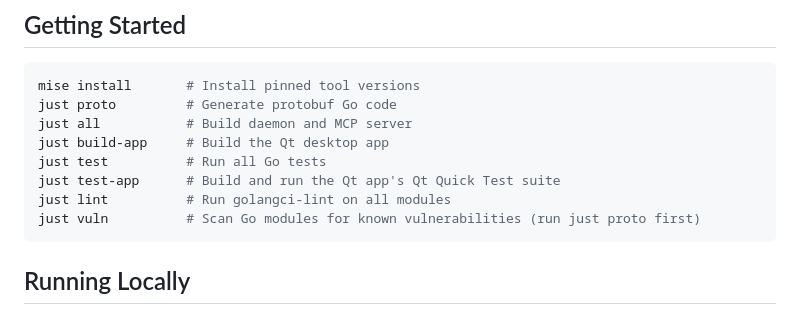
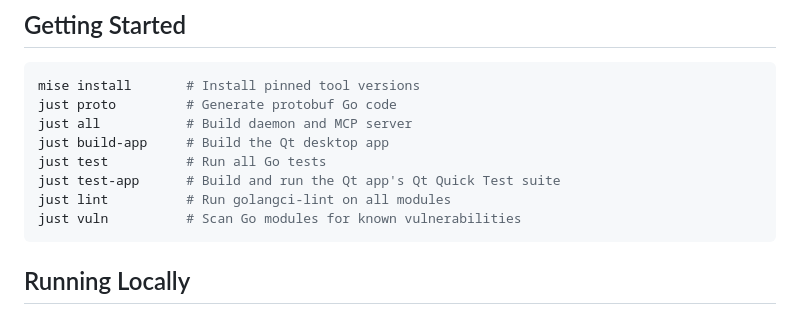
Before and after one commit to jakewan/finch, a Markdown page: README.md, the part around the change. GitHub-like rendering.

````diff
--- a/README.md
+++ b/README.md
@@ -65,7 +65,7 @@ just build-app     # Build the Qt desktop app
 just test          # Run all Go tests
 just test-app      # Build and run the Qt app's Qt Quick Test suite
 just lint          # Run golangci-lint on all modules
-just vuln          # Scan Go modules for known vulnerabilities (run just proto first)
+just vuln          # Scan Go modules for known vulnerabilities
 ```
 
 ## Running Locally
````
Also changed, not shown: CLAUDE.md (+1 -1 lines).
